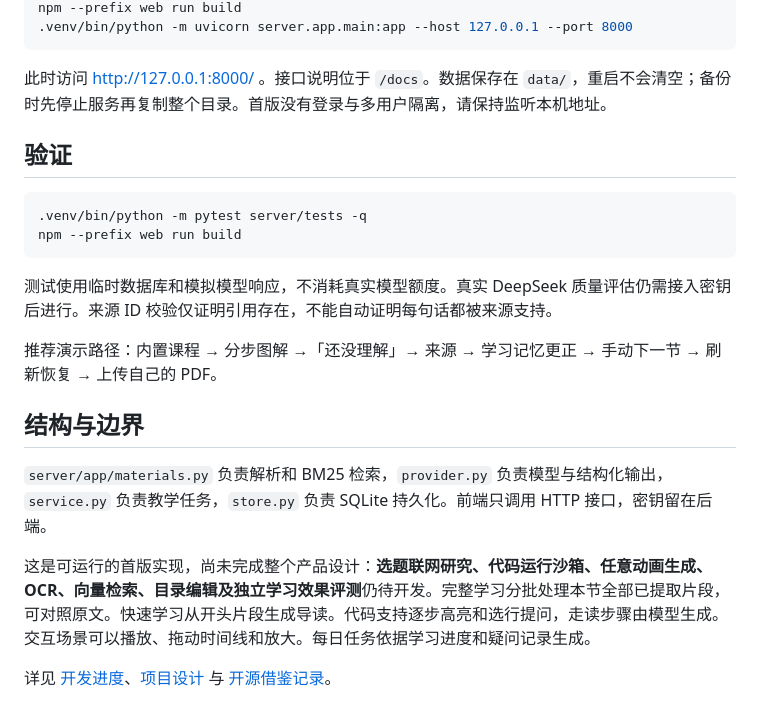
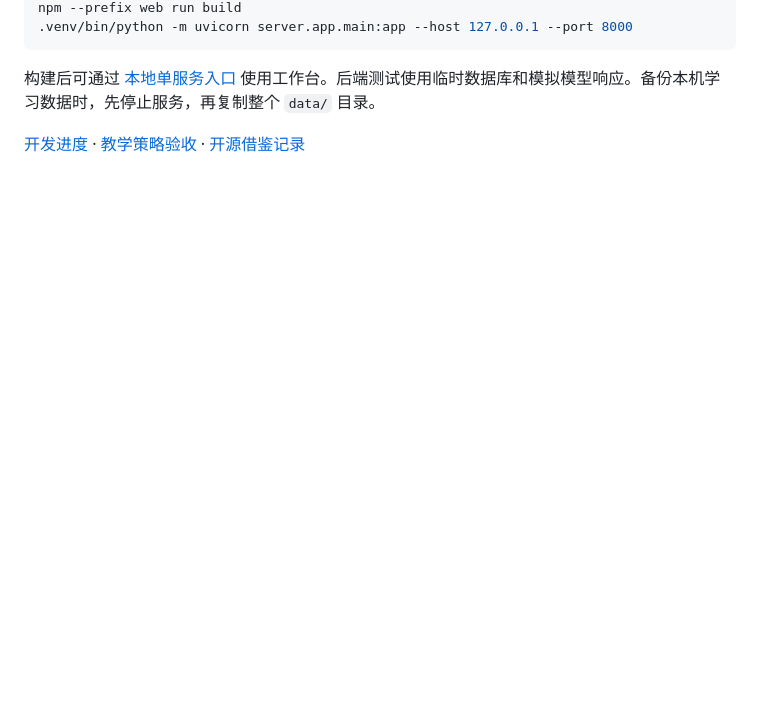
Before and after one commit to Caijidada/xunzhi-learning-agent, a Markdown page: README.md, the part around one of its changes. Rendered like a GitHub page; folded sections open; blank space fills up the shorter version.

````diff
--- a/README.md
+++ b/README.md
@@ -48,23 +60,8 @@ npm --prefix web run build
 .venv/bin/python -m uvicorn server.app.main:app --host 127.0.0.1 --port 8000
 ```
 
-此时访问 http://127.0.0.1:8000/ 。接口说明位于 `/docs`。数据保存在 `data/`，重启不会清空；备份时先停止服务再复制整个目录。首版没有登录与多用户隔离，请保持监听本机地址。
+构建后可通过 [本地单服务入口](http://127.0.0.1:8000/) 使用工作台。后端测试使用临时数据库和模拟模型响应。备份本机学习数据时，先停止服务，再复制整个 `data/` 目录。
 
-## 验证
+</details>
 
-```sh
-.venv/bin/python -m pytest server/tests -q
-npm --prefix web run build
-```
-
-测试使用临时数据库和模拟模型响应，不消耗真实模型额度。真实 DeepSeek 质量评估仍需接入密钥后进行。来源 ID 校验仅证明引用存在，不能自动证明每句话都被来源支持。
-
-推荐演示路径：内置课程 → 分步图解 →「还没理解」→ 来源 → 学习记忆更正 → 手动下一节 → 刷新恢复 → 上传自己的 PDF。
-
-## 结构与边界
-
-`server/app/materials.py` 负责解析和 BM25 检索，`provider.py` 负责模型与结构化输出，`service.py` 负责教学任务，`store.py` 负责 SQLite 持久化。前端只调用 HTTP 接口，密钥留在后端。
-
-这是可运行的首版实现，尚未完成整个产品设计：**选题联网研究、代码运行沙箱、任意动画生成、OCR、向量检索、目录编辑及独立学习效果评测**仍待开发。完整学习分批处理本节全部已提取片段，可对照原文。快速学习从开头片段生成导读。代码支持逐步高亮和选行提问，走读步骤由模型生成。交互场景可以播放、拖动时间线和放大。每日任务依据学习进度和疑问记录生成。
-
-详见 [开发进度](docs/开发进度.md)、[项目设计](docs/个人学习Agent项目文档.md) 与 [开源借鉴记录](THIRD_PARTY_NOTICES.md)。
+[开发进度](docs/开发进度.md) · [教学策略验收](docs/教学策略验收.md) · [开源借鉴记录](THIRD_PARTY_NOTICES.md)
````
Also changed, not shown: other parts of README.md (+40 -28 lines), docs/images/workspace.png (added), 1 other file.
